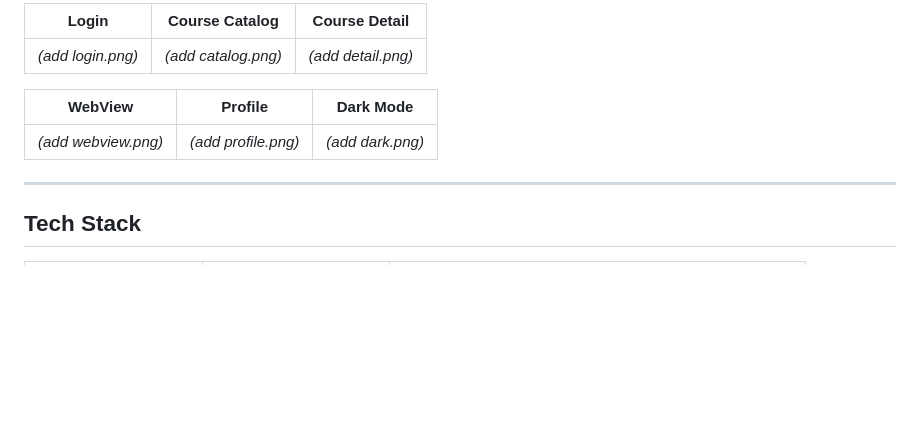
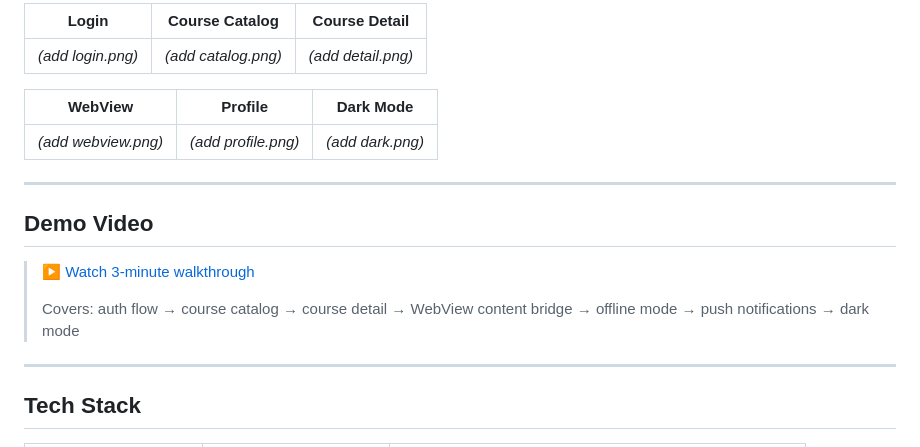
Before and after one commit to Arupbiswas09/mini-LMS, a Markdown page: lms-app/README.md, the part around the change. Drawn GitHub-style; blank space fills up the shorter version.

Commit message:
docs: add demo video section to README

```diff
--- a/lms-app/README.md
+++ b/lms-app/README.md
@@ -16,6 +16,14 @@ A production-grade mobile Learning Management System built with React Native Exp
 | WebView | Profile | Dark Mode |
 |---|---|---|
 | *(add webview.png)* | *(add profile.png)* | *(add dark.png)* |
+
+---
+
+## Demo Video
+
+> [▶ Watch 3-minute walkthrough](YOUR_VIDEO_LINK_HERE)
+>
+> Covers: auth flow → course catalog → course detail → WebView content bridge → offline mode → push notifications → dark mode
 
 ---
 
```
